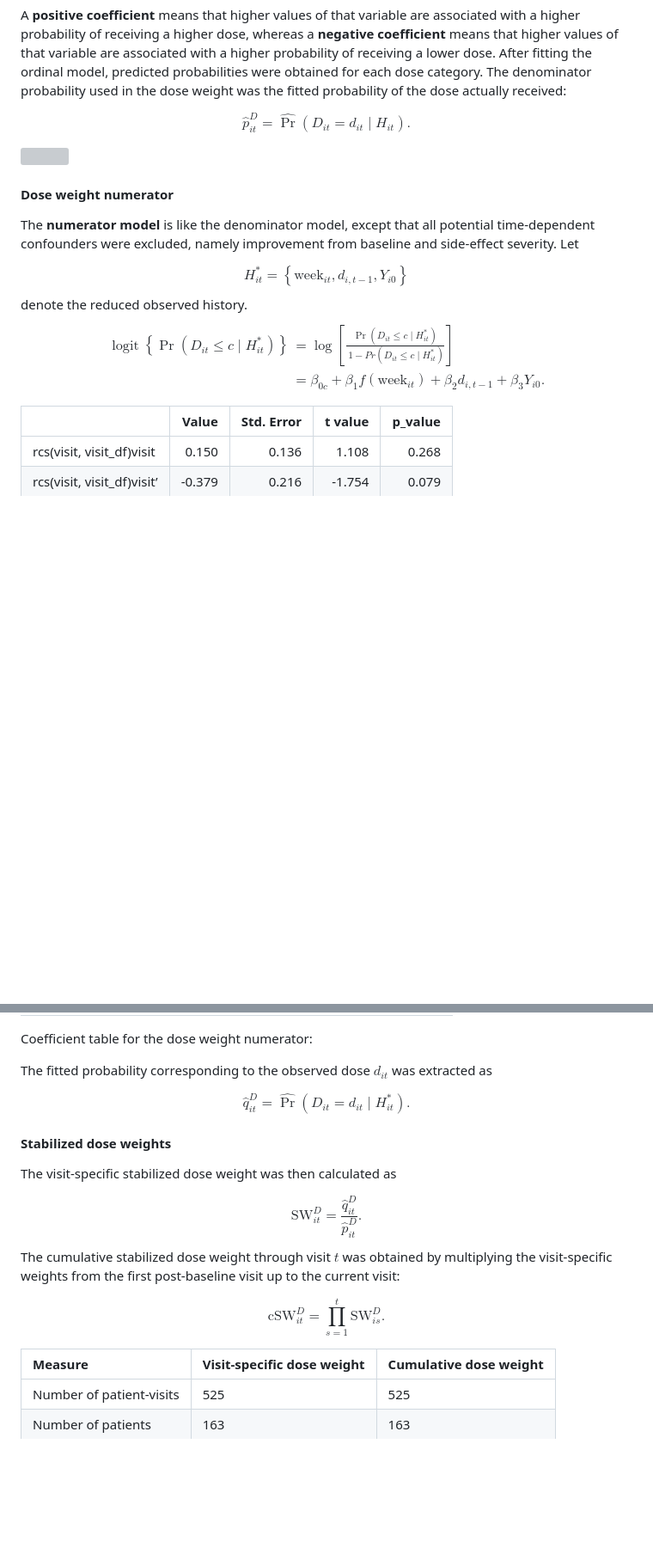
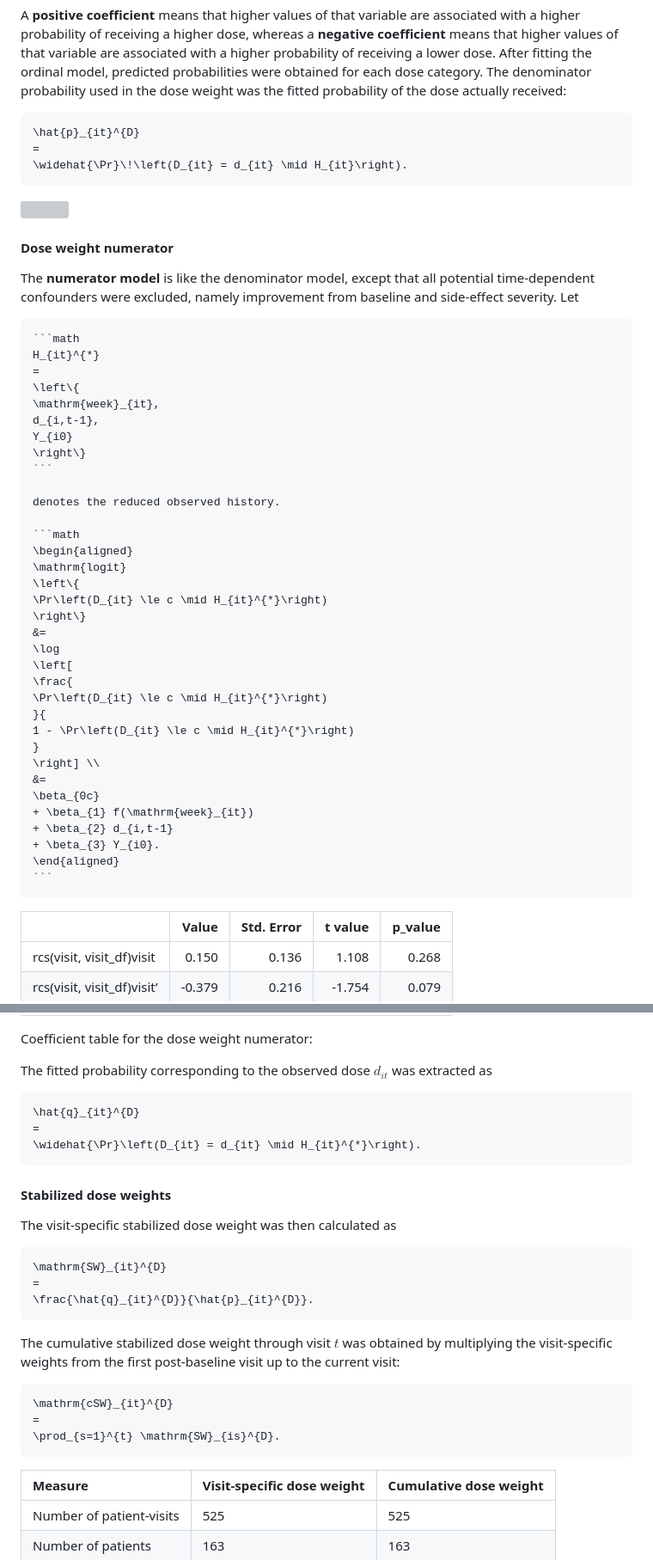
Before and after one commit to esm-ispm-unibe-ch-REPRODUCIBLE/Flexible-dose-response-models, a Markdown page: README.md, 2 parts joined by grey strips. Shown at 86% size. Rendered like a GitHub page; blank space fills up the shorter version; grey boxes are pictures that could not be loaded.

`````diff
--- a/README.md
+++ b/README.md
@@ -423,11 +422,11 @@ fitting the ordinal model, predicted probabilities were obtained for
 each dose category. The denominator probability used in the dose weight
 was the fitted probability of the dose actually received:
 
-$$
+``` math
 \hat{p}_{it}^{D}
 =
-\widehat{\Pr}\left(D_{it} = d_{it} \mid H_{it}\right).
-$$
+\widehat{\Pr}\!\left(D_{it} = d_{it} \mid H_{it}\right).
+```
 
 ![](README_files/figure-gfm/predicted-dose-probabilities-prev-dose-20-1.png)<!-- -->
 
@@ -437,7 +436,8 @@ The **numerator model** is like the denominator model, except that all
 potential time-dependent confounders were excluded, namely improvement
 from baseline and side-effect severity. Let
 
-$$
+```` markdown
+```math
 H_{it}^{*}
 =
 \left\{
@@ -445,9 +445,13 @@ H_{it}^{*}
 d_{i,t-1},
 Y_{i0}
 \right\}
-$$ denote the reduced observed history. $$
+```
+
+denotes the reduced observed history.
+
+```math
 \begin{aligned}
-\operatorname{logit}
+\mathrm{logit}
 \left\{
 \Pr\left(D_{it} \le c \mid H_{it}^{*}\right)
 \right\}
@@ -457,7 +461,7 @@ $$ denote the reduced observed history. $$
 \frac{
 \Pr\left(D_{it} \le c \mid H_{it}^{*}\right)
 }{
-\ 1-Pr\left(D_{it} \le c \mid H_{it}^{*}\right)
+1 - \Pr\left(D_{it} \le c \mid H_{it}^{*}\right)
 }
 \right] \\
 &=
@@ -466,7 +470,8 @@ $$ denote the reduced observed history. $$
 + \beta_{2} d_{i,t-1}
 + \beta_{3} Y_{i0}.
 \end{aligned}
-$$
+```
+````
 
 |                            |  Value | Std. Error | t value | p_value |
 |:---------------------------|-------:|-----------:|--------:|--------:|
@@ -483,29 +488,31 @@ Coefficient table for the dose weight numerator:
 The fitted probability corresponding to the observed dose $d_{it}$ was
 extracted as
 
-$$
+``` math
 \hat{q}_{it}^{D}
 =
 \widehat{\Pr}\left(D_{it} = d_{it} \mid H_{it}^{*}\right).
-$$
+```
 
 #### Stabilized dose weights
 
 The visit-specific stabilized dose weight was then calculated as
 
-$$
+``` math
 \mathrm{SW}_{it}^{D}
 =
 \frac{\hat{q}_{it}^{D}}{\hat{p}_{it}^{D}}.
-$$ The cumulative stabilized dose weight through visit $t$ was obtained
-by multiplying the visit-specific weights from the first post-baseline
+```
+
+The cumulative stabilized dose weight through visit $t$ was obtained by
+multiplying the visit-specific weights from the first post-baseline
 visit up to the current visit:
 
-$$
+``` math
 \mathrm{cSW}_{it}^{D}
 =
 \prod_{s=1}^{t} \mathrm{SW}_{is}^{D}.
-$$
+```
 
 | Measure                  | Visit-specific dose weight | Cumulative dose weight |
 |:-------------------------|:---------------------------|:-----------------------|
`````
Also changed, not shown: other parts of README.md (+48 -31 lines).
